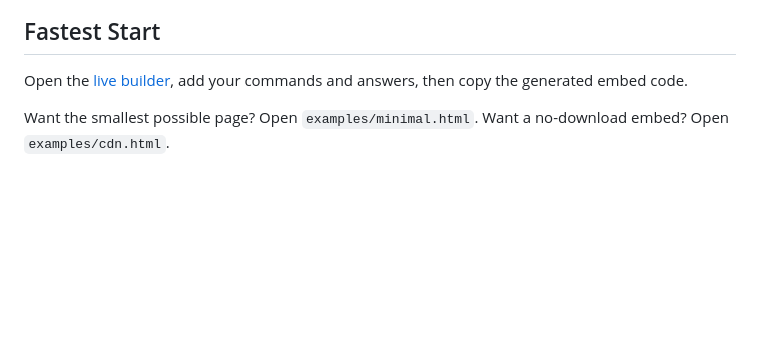
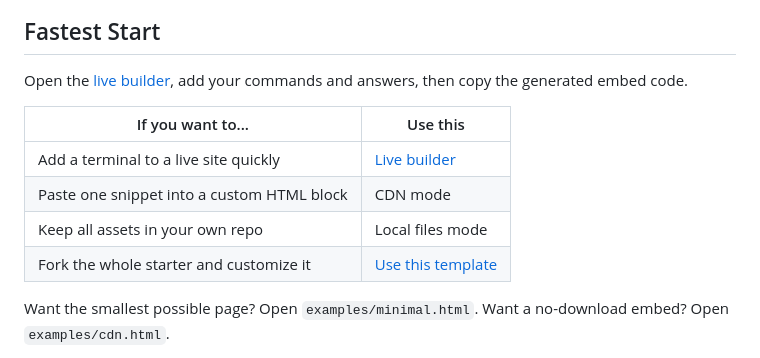
Before and after one commit to MIR4ZZZ/website-terminal, a Markdown page: README.md, the part around one of its changes. Rendered like a GitHub page; blank space fills up the shorter version.

Commit message:
Improve README onboarding

```diff
--- a/README.md
+++ b/README.md
@@ -34,6 +35,13 @@ If this saves you time, star the repo so other people can find it.
 ## Fastest Start
 
 Open the [live builder](https://mir4zzz.github.io/website-terminal/), add your commands and answers, then copy the generated embed code.
+
+| If you want to... | Use this |
+| --- | --- |
+| Add a terminal to a live site quickly | [Live builder](https://mir4zzz.github.io/website-terminal/) |
+| Paste one snippet into a custom HTML block | CDN mode |
+| Keep all assets in your own repo | Local files mode |
+| Fork the whole starter and customize it | [Use this template](https://github.com/new?template_name=website-terminal&template_owner=MIR4ZZZ) |
 
 Want the smallest possible page? Open `examples/minimal.html`. Want a no-download embed? Open `examples/cdn.html`.
 
```
Also changed, not shown: other parts of README.md (+1 -0 lines).
